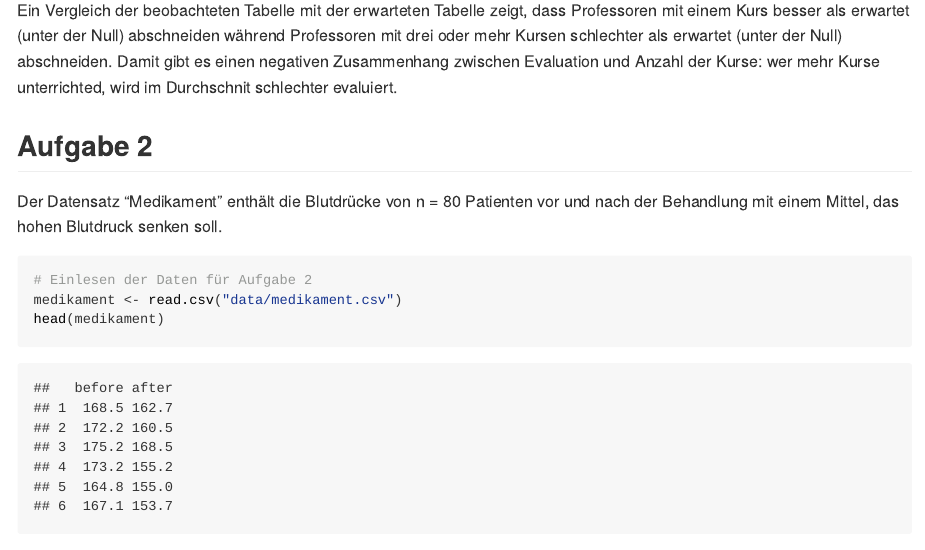
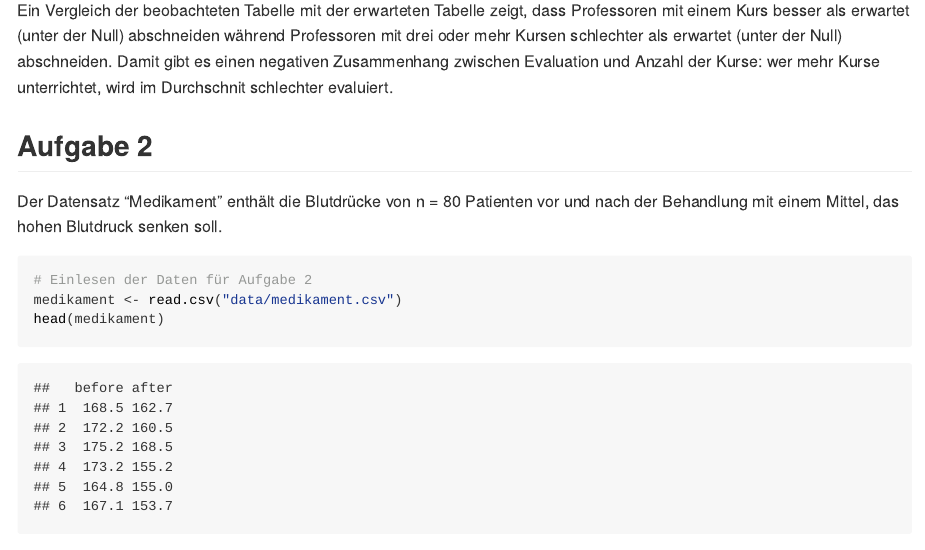
Before and after one commit to elliotbeck/ewf-software-exercises, an R Markdown document (src/exercises.Rmd): the page in a window 1100 px wide, from 1260 px down. The pictures show the output file solutions/exercises.html that the author committed with the source, opened offline; long lines of code are wrapped.

Commit message:
Fix typo

```diff
--- a/src/exercises.Rmd
+++ b/src/exercises.Rmd
@@ -49,7 +49,7 @@ Null) abschneiden
 während Professoren mit drei oder mehr Kursen schlechter als
 erwartet (unter der Null) abschneiden. Damit gibt es einen negativen
 Zusammenhang zwischen Evaluation und Anzahl der Kurse: wer mehr Kurse
-unterrichted, wird im Durchschnit schlechter evaluiert.
+unterrichtet, wird im Durchschnit schlechter evaluiert.
 
 ## Aufgabe 2
 
```
Also changed, not shown: solutions/exercises.md (+1 -1 lines), solutions/exercises.html.
